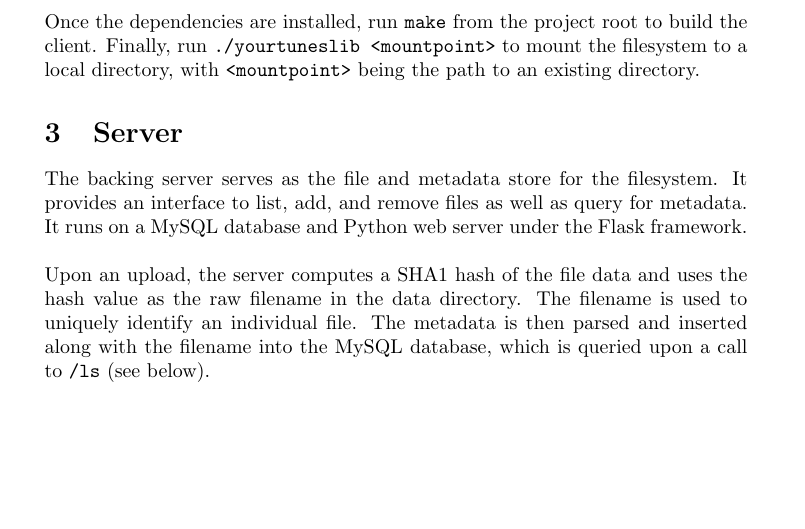
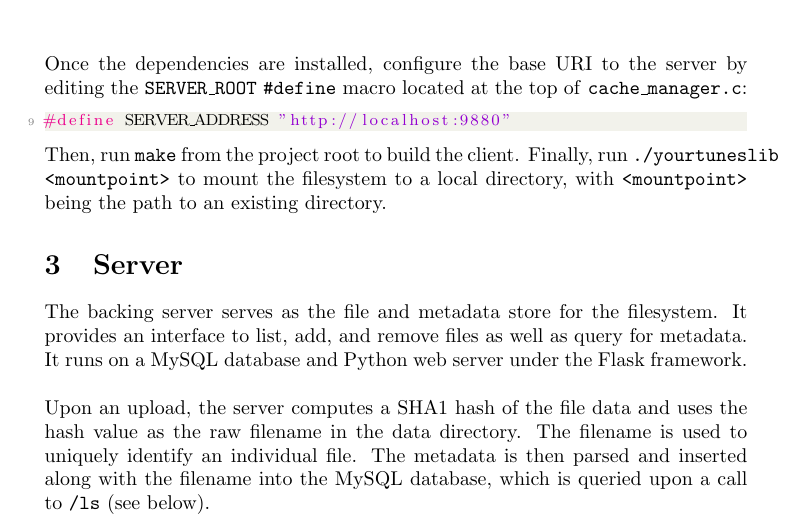
Before and after one commit to OzuYatamutsu/flask-id3-file-store, a LaTeX document (report.tex): part of page 3 of 6 before the commit and part of page 3 of 7 after it, cut at the place of the change, the shorter picture padded with empty space. Compiled offline with pdfLaTeX.

Commit message:
Documentation of #define SERVER_ADDRESS

```diff
--- a/report.tex
+++ b/report.tex
@@ -107,7 +107,11 @@ sudo apt-get install -y libfuse-dev pkg-config curl python3
 sudo pip3 install stagger
 \end{lstlisting}
 
-	\noindent Once the dependencies are installed, run \texttt{make} from the project root to build the client. Finally, run \texttt{./yourtuneslib <mountpoint>} to mount the filesystem to a local directory, with \texttt{<mountpoint>} being the path to an existing directory.
+	\noindent Once the dependencies are installed, configure the base URI to the server by editing the \texttt{SERVER\_ROOT} \texttt{\#define} macro located at the top of \texttt{cache\_manager.c}:
+\begin{lstlisting}[language=C,firstnumber=9]
+#define SERVER_ADDRESS "http://localhost:9880"
+\end{lstlisting}
+	Then, run \texttt{make} from the project root to build the client. Finally, run \texttt{./yourtuneslib <mountpoint>} to mount the filesystem to a local directory, with \texttt{<mountpoint>} being the path to an existing directory.
 
 	\section{Server}
 	The backing server serves as the file and metadata store for the filesystem. It provides an interface to list, add, and remove files as well as query for metadata. It runs on a MySQL database and Python web server under the Flask framework. \\
@@ -118,6 +122,8 @@ sudo pip3 install stagger
 	Run \texttt{./install.sh} in the \texttt{server} directory. You will need sudo privileges as well as a root MySQL database password, and will be prompted for these when required. If MySQL is not installed, it will be installed for you, with the root password being set to \texttt{team14}. \\
 
 	\noindent Once the script completes, start the server by running \texttt{python3 server.py}.
+
+	\pagebreak
 
 	\subsection{API}
 	\subsubsection{\texttt{GET /ls}}
```
Also changed, not shown: report.pdf, report.tex (2 more changed lines), 1 other file.
